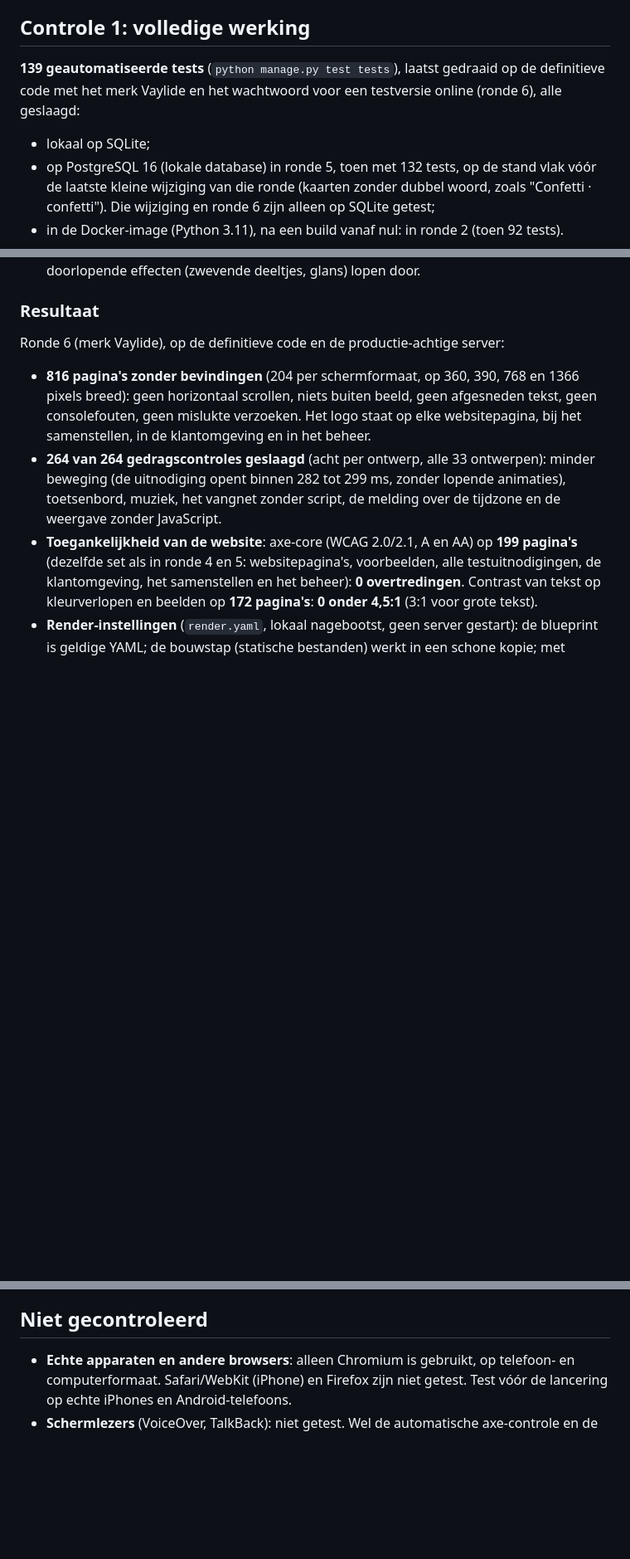
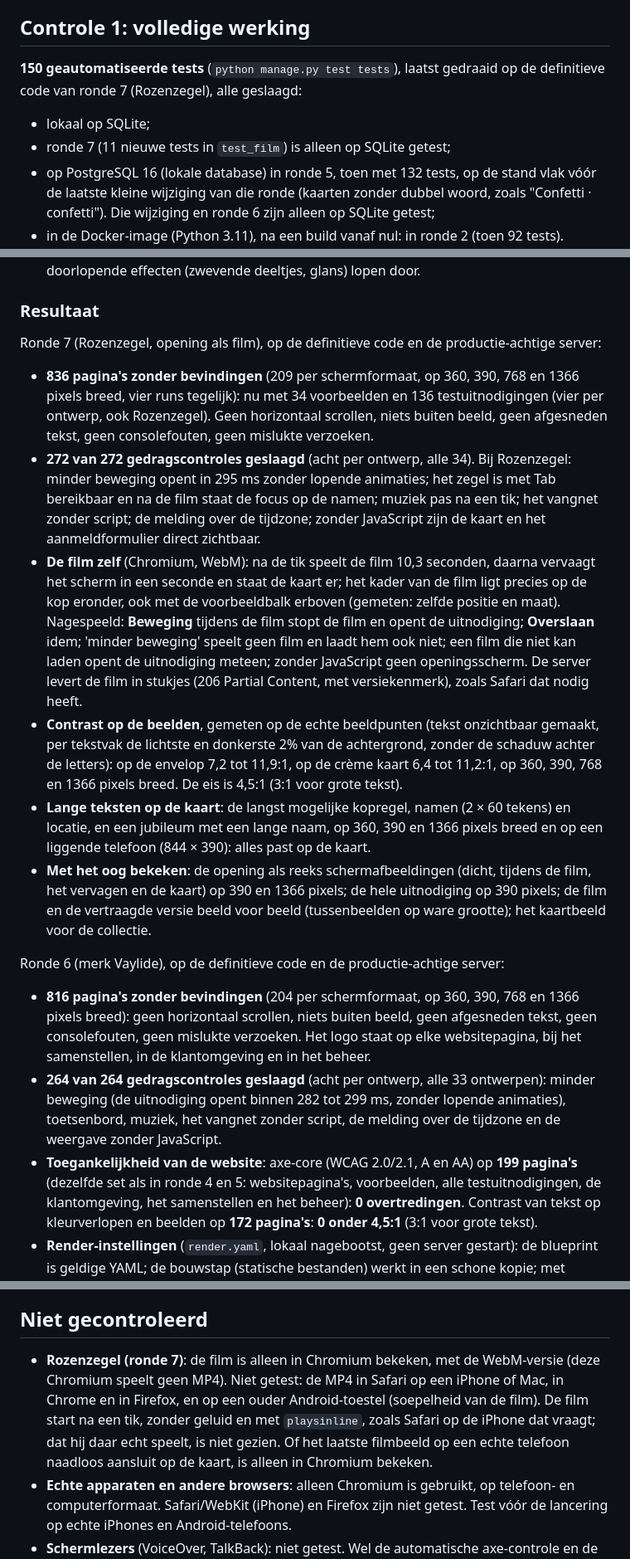
Before and after one commit to bootsman075-ops/vaylide.nl, a Markdown page: docs/CONTROLES.md, 3 parts joined by grey strips. Shown at 83% size. GitHub-like rendering; blank space fills up the shorter version.

```diff
--- a/docs/CONTROLES.md
+++ b/docs/CONTROLES.md
@@ -4,9 +4,10 @@ Hier staan alleen controles die echt zijn uitgevoerd, met hoe en met welk result
 
 ## Controle 1: volledige werking
 
-**139 geautomatiseerde tests** (`python manage.py test tests`), laatst gedraaid op de definitieve code met het merk Vaylide en het wachtwoord voor een testversie online (ronde 6), alle geslaagd:
+**150 geautomatiseerde tests** (`python manage.py test tests`), laatst gedraaid op de definitieve code van ronde 7 (Rozenzegel), alle geslaagd:
 
 - lokaal op SQLite;
+- ronde 7 (11 nieuwe tests in `test_film`) is alleen op SQLite getest;
 - op PostgreSQL 16 (lokale database) in ronde 5, toen met 132 tests, op de stand vlak vóór de laatste kleine wijziging van die ronde (kaarten zonder dubbel woord, zoals "Confetti · confetti"). Die wijziging en ronde 6 zijn alleen op SQLite getest;
 - in de Docker-image (Python 3.11), na een build vanaf nul: in ronde 2 (toen 92 tests). Daarna is de image niet opnieuw gebouwd; er zijn geen afhankelijkheden, instellingen of datamodellen veranderd (de nieuwe ontwerpen en de effecten zijn bestanden, en het extra veld "Aantal jaar" staat in de bestaande inhoud van een uitnodiging).
 
@@ -50,6 +52,15 @@ Daarnaast zijn de klantreis en het beheer tijdens de bouw doorlopen met scripts:
 - Sinds ronde 5 staan de effecten tijdens de controles gewoon aan. De controles wachten tot de opening, de entree van de kop en andere eenmalige animaties klaar zijn; doorlopende effecten (zwevende deeltjes, glans) lopen door.
 
 ### Resultaat
+
+Ronde 7 (Rozenzegel, opening als film), op de definitieve code en de productie-achtige server:
+
+- **836 pagina's zonder bevindingen** (209 per schermformaat, op 360, 390, 768 en 1366 pixels breed, vier runs tegelijk): nu met 34 voorbeelden en 136 testuitnodigingen (vier per ontwerp, ook Rozenzegel). Geen horizontaal scrollen, niets buiten beeld, geen afgesneden tekst, geen consolefouten, geen mislukte verzoeken.
+- **272 van 272 gedragscontroles geslaagd** (acht per ontwerp, alle 34). Bij Rozenzegel: minder beweging opent in 295 ms zonder lopende animaties; het zegel is met Tab bereikbaar en na de film staat de focus op de namen; muziek pas na een tik; het vangnet zonder script; de melding over de tijdzone; zonder JavaScript zijn de kaart en het aanmeldformulier direct zichtbaar.
+- **De film zelf** (Chromium, WebM): na de tik speelt de film 10,3 seconden, daarna vervaagt het scherm in een seconde en staat de kaart er; het kader van de film ligt precies op de kop eronder, ook met de voorbeeldbalk erboven (gemeten: zelfde positie en maat). Nagespeeld: **Beweging** tijdens de film stopt de film en opent de uitnodiging; **Overslaan** idem; 'minder beweging' speelt geen film en laadt hem ook niet; een film die niet kan laden opent de uitnodiging meteen; zonder JavaScript geen openingsscherm. De server levert de film in stukjes (206 Partial Content, met versiekenmerk), zoals Safari dat nodig heeft.
+- **Contrast op de beelden**, gemeten op de echte beeldpunten (tekst onzichtbaar gemaakt, per tekstvak de lichtste en donkerste 2% van de achtergrond, zonder de schaduw achter de letters): op de envelop 7,2 tot 11,9:1, op de crème kaart 6,4 tot 11,2:1, op 360, 390, 768 en 1366 pixels breed. De eis is 4,5:1 (3:1 voor grote tekst).
+- **Lange teksten op de kaart**: de langst mogelijke kopregel, namen (2 × 60 tekens) en locatie, en een jubileum met een lange naam, op 360, 390 en 1366 pixels breed en op een liggende telefoon (844 × 390): alles past op de kaart.
+- **Met het oog bekeken**: de opening als reeks schermafbeeldingen (dicht, tijdens de film, het vervagen en de kaart) op 390 en 1366 pixels; de hele uitnodiging op 390 pixels; de film en de vertraagde versie beeld voor beeld (tussenbeelden op ware grootte); het kaartbeeld voor de collectie.
 
 Ronde 6 (merk Vaylide), op de definitieve code en de productie-achtige server:
 
@@ -242,6 +268,7 @@ In eerdere rondes al opgelost: overlappende knop in de mobiele kop, de testbalk
 
 ## Niet gecontroleerd
 
+- **Rozenzegel (ronde 7)**: de film is alleen in Chromium bekeken, met de WebM-versie (deze Chromium speelt geen MP4). Niet getest: de MP4 in Safari op een iPhone of Mac, in Chrome en in Firefox, en op een ouder Android-toestel (soepelheid van de film). De film start na een tik, zonder geluid en met `playsinline`, zoals Safari op de iPhone dat vraagt; dat hij daar echt speelt, is niet gezien. Of het laatste filmbeeld op een echte telefoon naadloos aansluit op de kaart, is alleen in Chromium bekeken.
 - **Echte apparaten en andere browsers**: alleen Chromium is gebruikt, op telefoon- en computerformaat. Safari/WebKit (iPhone) en Firefox zijn niet getest. Test vóór de lancering op echte iPhones en Android-telefoons.
 - **Schermlezers** (VoiceOver, TalkBack): niet getest. Wel de automatische axe-controle en de toetsenbordbediening.
 - **Geluid**: dat muziek pas na een tik start en te pauzeren is, is gecontroleerd; het geluid zelf is niet beluisterd.
```
Also changed, not shown: other parts of docs/CONTROLES.md (+16 -0 lines).
